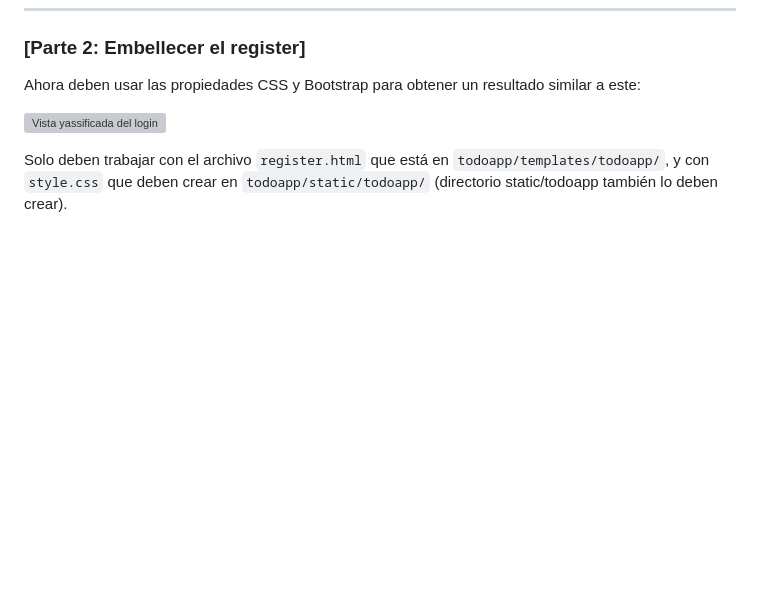
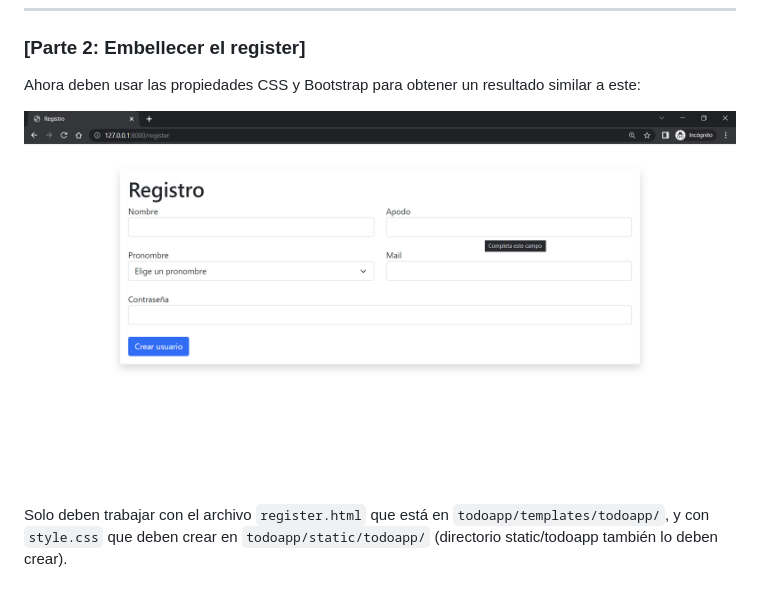
Before and after one commit to Aux-Ing-1/Auxiliar3-Usuarios-y-HTML-CSS-Legado, a Markdown page: README.md, the part around the change. Drawn GitHub-style; pictures changed too: yassified-register.png (added); blank space fills up the shorter version; grey boxes are pictures that could not be loaded.

Commit message:
Agregar vista rediseñada del register

```diff
--- a/README.md
+++ b/README.md
@@ -212,7 +212,7 @@ Para esto tendrás que borrar la carpeta `todoapp/migrations`, `categorias/migra
 
 Ahora deben usar las propiedades CSS y Bootstrap para obtener un resultado similar a este:
 
-![Vista yassificada del login](yassified-login.png)
+![Vista yassificada del login](yassified-register.png)
 
 Solo deben trabajar con el archivo `register.html` que está en `todoapp/templates/todoapp/`, y con `style.css` que deben crear en `todoapp/static/todoapp/` (directorio static/todoapp también lo deben crear).
 
```
